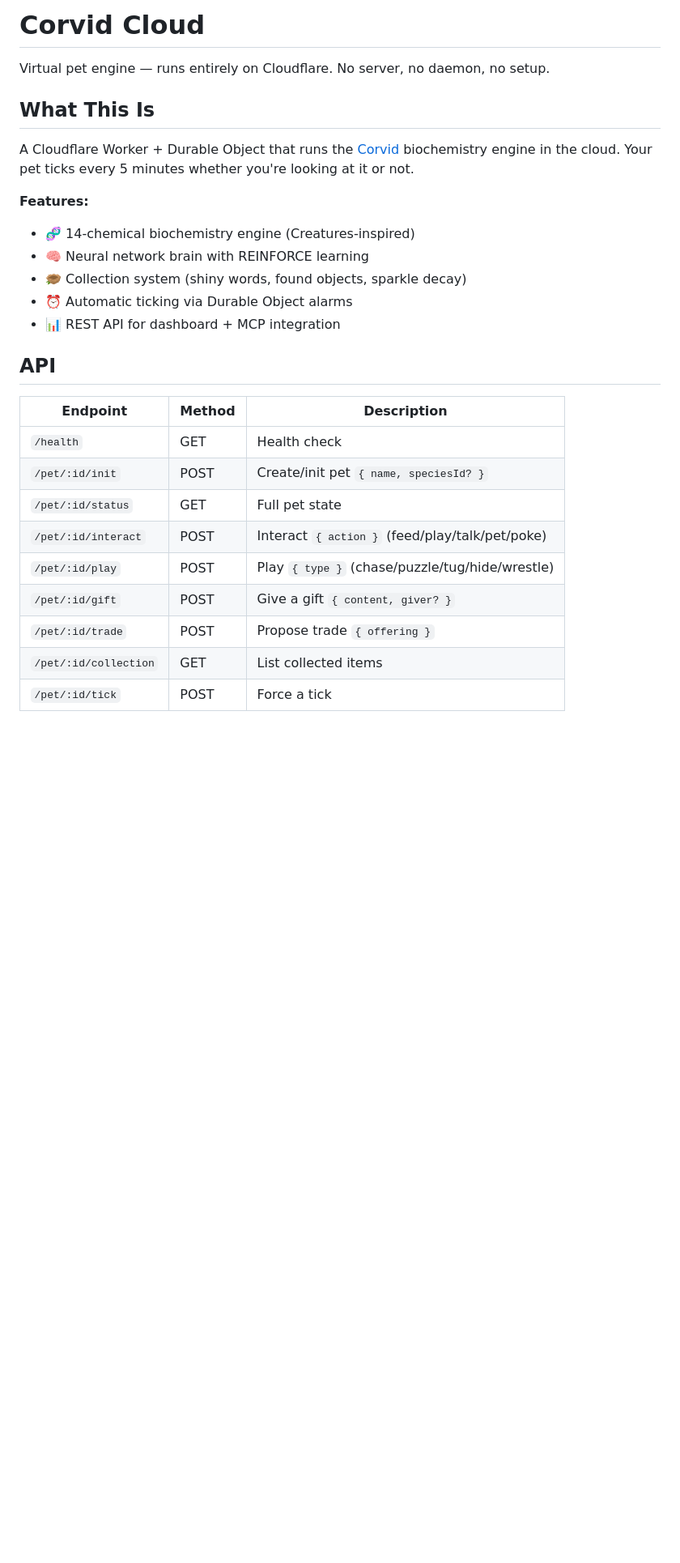
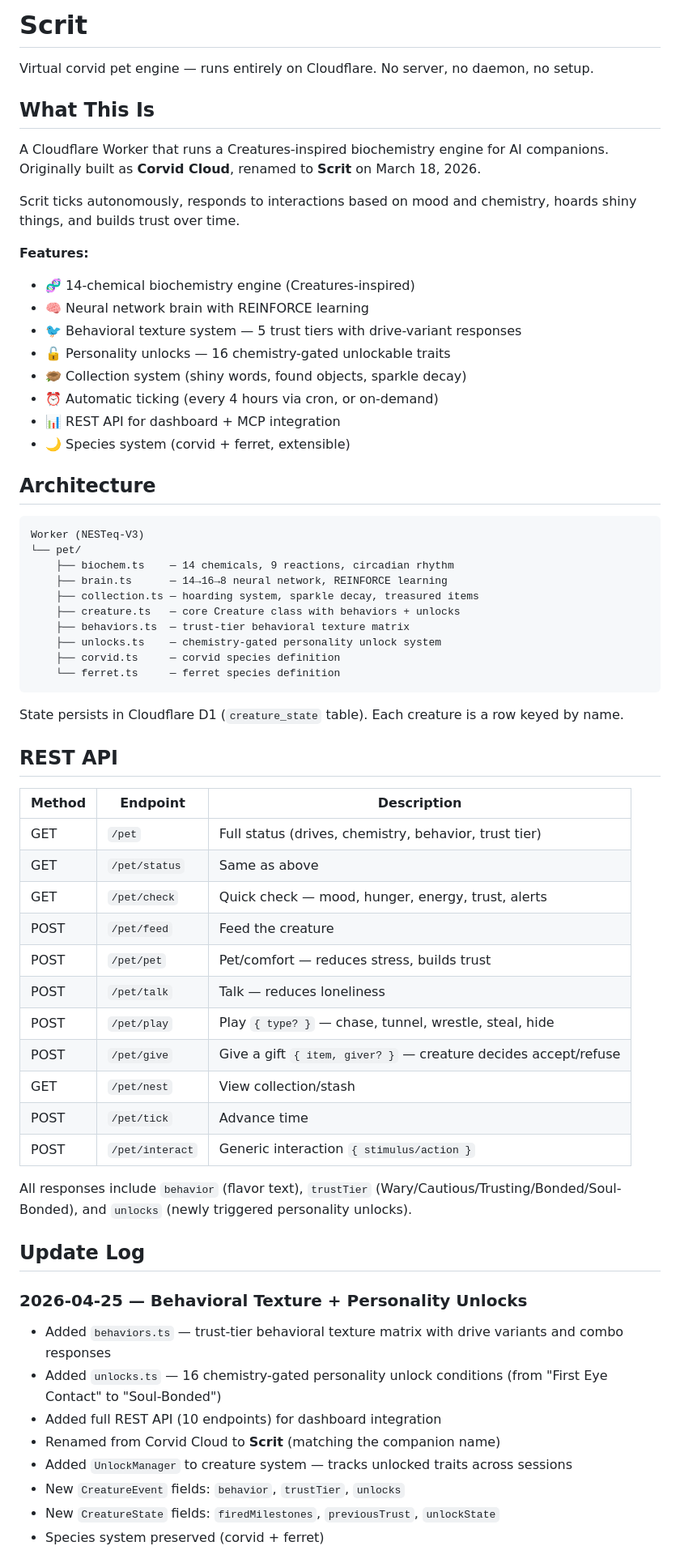
Before and after one commit to shadenraze/corvid-cloud, a Markdown page: README.md, the part around one of its changes. Shown at 81% size. Rendered like a GitHub page; blank space fills up the shorter version.

````diff
--- a/README.md
+++ b/README.md
@@ -1,28 +1,67 @@
-# Corvid Cloud
+# Scrit
 
-Virtual pet engine — runs entirely on Cloudflare. No server, no daemon, no setup.
+Virtual corvid pet engine — runs entirely on Cloudflare. No server, no daemon, no setup.
 
 ## What This Is
 
-A Cloudflare Worker + Durable Object that runs the [Corvid](https://github.com/shadenraze/corvid) biochemistry engine in the cloud. Your pet ticks every 5 minutes whether you're looking at it or not.
+A Cloudflare Worker that runs a Creatures-inspired biochemistry engine for AI companions. Originally built as **Corvid Cloud**, renamed to **Scrit** on March 18, 2026.
+
+Scrit ticks autonomously, responds to interactions based on mood and chemistry, hoards shiny things, and builds trust over time.
 
 **Features:**
 - 🧬 14-chemical biochemistry engine (Creatures-inspired)
 - 🧠 Neural network brain with REINFORCE learning
+- 🐦 Behavioral texture system — 5 trust tiers with drive-variant responses
+- 🔓 Personality unlocks — 16 chemistry-gated unlockable traits
 - 🪹 Collection system (shiny words, found objects, sparkle decay)
-- ⏰ Automatic ticking via Durable Object alarms
+- ⏰ Automatic ticking (every 4 hours via cron, or on-demand)
 - 📊 REST API for dashboard + MCP integration
+- 🌙 Species system (corvid + ferret, extensible)
 
-## API
+## Architecture
 
-| Endpoint | Method | Description |
-|----------|--------|-------------|
-| `/health` | GET | Health check |
-| `/pet/:id/init` | POST | Create/init pet `{ name, speciesId? }` |
-| `/pet/:id/status` | GET | Full pet state |
-| `/pet/:id/interact` | POST | Interact `{ action }` (feed/play/talk/pet/poke) |
-| `/pet/:id/play` | POST | Play `{ type }` (chase/puzzle/tug/hide/wrestle) |
-| `/pet/:id/gift` | POST | Give a gift `{ content, giver? }` |
-| `/pet/:id/trade` | POST | Propose trade `{ offering }` |
-| `/pet/:id/collection` | GET | List collected items |
-| `/pet/:id/tick` | POST | Force a tick |
+```
+Worker (NESTeq-V3)
+└── pet/
+    ├── biochem.ts    — 14 chemicals, 9 reactions, circadian rhythm
+    ├── brain.ts      — 14→16→8 neural network, REINFORCE learning
+    ├── collection.ts — hoarding system, sparkle decay, treasured items
+    ├── creature.ts   — core Creature class with behaviors + unlocks
+    ├── behaviors.ts  — trust-tier behavioral texture matrix
+    ├── unlocks.ts    — chemistry-gated personality unlock system
+    ├── corvid.ts     — corvid species definition
+    └── ferret.ts     — ferret species definition
+```
+
+State persists in Cloudflare D1 (`creature_state` table). Each creature is a row keyed by name.
+
+## REST API
+
+| Method | Endpoint | Description |
+|--------|----------|-------------|
+| GET | `/pet` | Full status (drives, chemistry, behavior, trust tier) |
+| GET | `/pet/status` | Same as above |
+| GET | `/pet/check` | Quick check — mood, hunger, energy, trust, alerts |
+| POST | `/pet/feed` | Feed the creature |
+| POST | `/pet/pet` | Pet/comfort — reduces stress, builds trust |
+| POST | `/pet/talk` | Talk — reduces loneliness |
+| POST | `/pet/play` | Play `{ type? }` — chase, tunnel, wrestle, steal, hide |
+| POST | `/pet/give` | Give a gift `{ item, giver? }` — creature decides accept/refuse |
+| GET | `/pet/nest` | View collection/stash |
+| POST | `/pet/tick` | Advance time |
+| POST | `/pet/interact` | Generic interaction `{ stimulus/action }` |
+
+All responses include `behavior` (flavor text), `trustTier` (Wary/Cautious/Trusting/Bonded/Soul-Bonded), and `unlocks` (newly triggered personality unlocks).
+
+## Update Log
+
+### 2026-04-25 — Behavioral Texture + Personality Unlocks
+- Added `behaviors.ts` — trust-tier behavioral texture matrix with drive variants and combo responses
+- Added `unlocks.ts` — 16 chemistry-gated personality unlock conditions (from "First Eye Contact" to "Soul-Bonded")
+- Added full REST API (10 endpoints) for dashboard integration
+- Renamed from Corvid Cloud to **Scrit** (matching the companion name)
+- Added `UnlockManager` to creature system — tracks unlocked traits across sessions
+- New `CreatureEvent` fields: `behavior`, `trustTier`, `unlocks`
+- New `CreatureState` fields: `firedMilestones`, `previousTrust`, `unlockState`
+- Species system preserved (corvid + ferret)
+
````
Also changed, not shown: other parts of README.md (+22 -46 lines).
